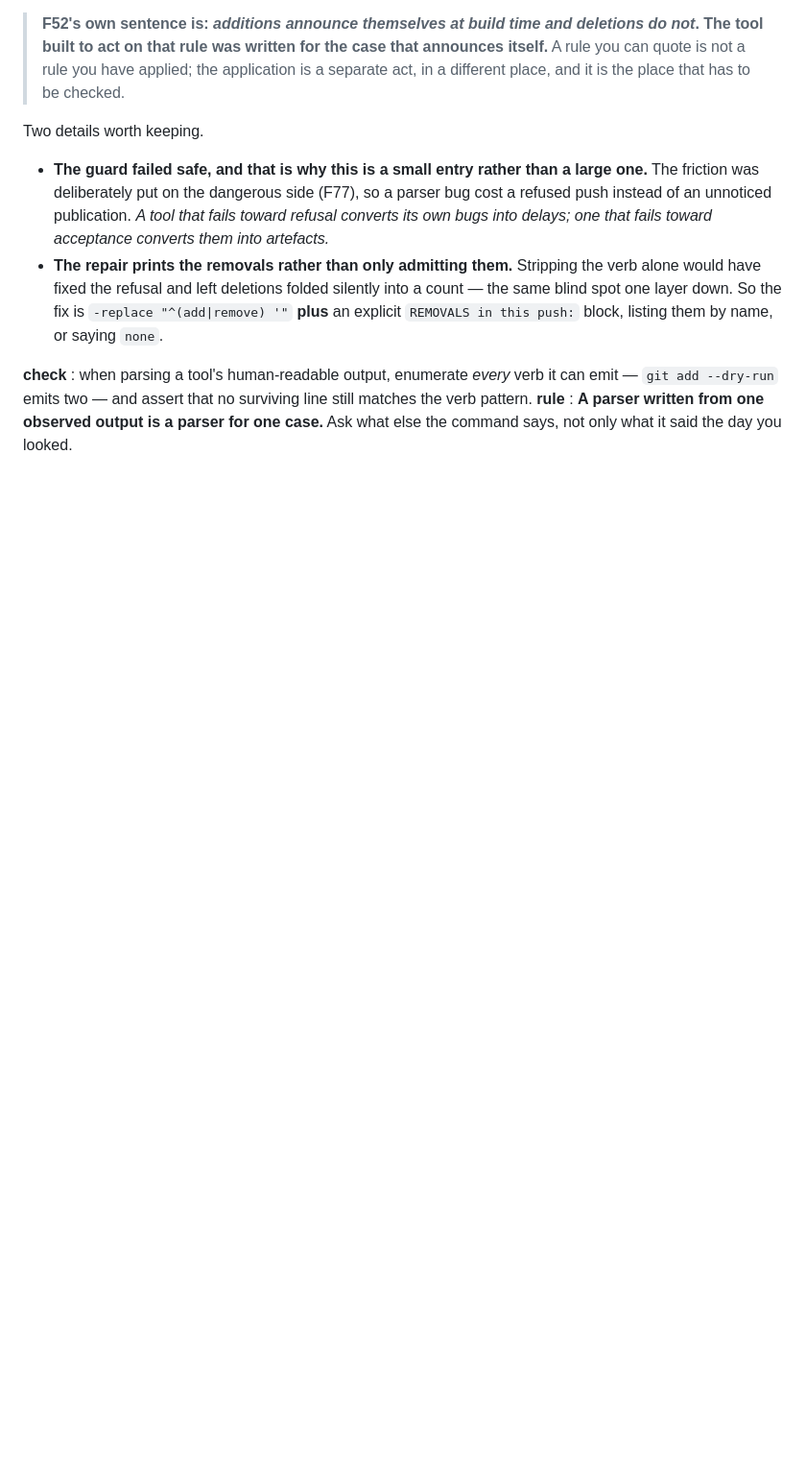
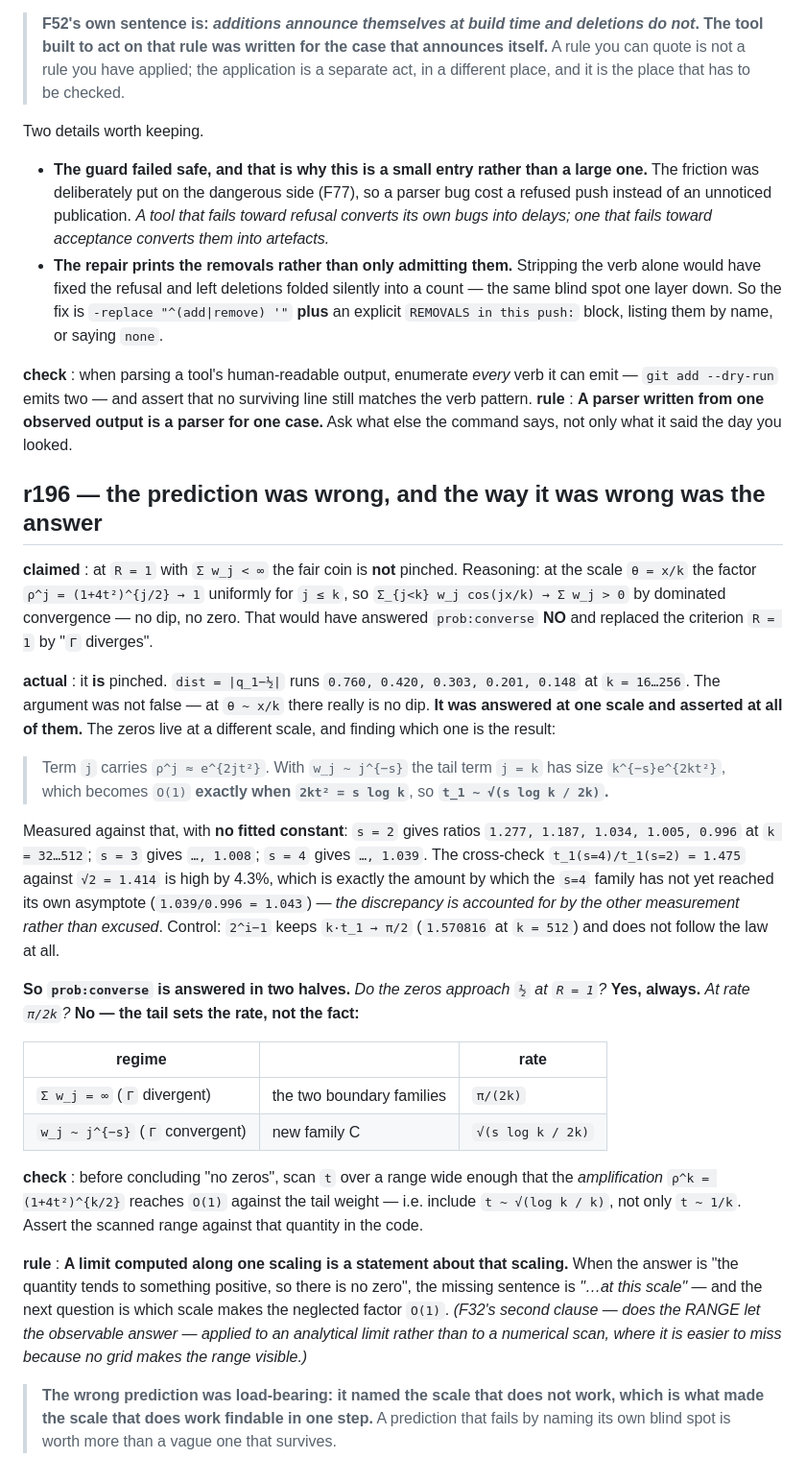
Before and after one commit to mathlab0911/arithmetic-landscape, a Markdown page: tools/ledger_pending.md, the part around the change. Shown at 96% size. Drawn GitHub-style; blank space fills up the shorter version.

Commit message:
r196: prob:converse answered -- at R=1 the pinch always happens; the tail sets the rate

```diff
--- a/tools/ledger_pending.md
+++ b/tools/ledger_pending.md
@@ -590,3 +590,50 @@ Two details worth keeping.
 `git add --dry-run` emits two — and assert that no surviving line still matches the verb pattern.
 **rule** : **A parser written from one observed output is a parser for one case.** Ask what else
 the command says, not only what it said the day you looked.
+
+## r196 — the prediction was wrong, and the way it was wrong was the answer
+
+**claimed** : at `R = 1` with `Σ w_j < ∞` the fair coin is **not** pinched. Reasoning: at the scale
+`θ = x/k` the factor `ρ^j = (1+4t²)^{j/2} → 1` uniformly for `j ≤ k`, so
+`Σ_{j<k} w_j cos(jx/k) → Σ w_j > 0` by dominated convergence — no dip, no zero. That would have
+answered `prob:converse` **NO** and replaced the criterion `R = 1` by "`Γ` diverges".
+
+**actual**  : it **is** pinched. `dist = |q_1−½|` runs `0.760, 0.420, 0.303, 0.201, 0.148` at
+`k = 16…256`. The argument was not false — at `θ ~ x/k` there really is no dip. **It was answered
+at one scale and asserted at all of them.** The zeros live at a different scale, and finding
+which one is the result:
+
+> Term `j` carries `ρ^j ≈ e^{2jt²}`. With `w_j ~ j^{−s}` the tail term `j = k` has size
+> `k^{−s}e^{2kt²}`, which becomes `O(1)` **exactly when `2kt² = s log k`**, so
+> **`t_1 ~ √(s log k / 2k)`.**
+
+Measured against that, with **no fitted constant**: `s = 2` gives ratios
+`1.277, 1.187, 1.034, 1.005, 0.996` at `k = 32…512`; `s = 3` gives `…, 1.008`; `s = 4` gives
+`…, 1.039`. The cross-check `t_1(s=4)/t_1(s=2) = 1.475` against `√2 = 1.414` is high by 4.3%,
+which is exactly the amount by which the `s=4` family has not yet reached its own asymptote
+(`1.039/0.996 = 1.043`) — *the discrepancy is accounted for by the other measurement rather than
+excused*. Control: `2^i−1` keeps `k·t_1 → π/2` (`1.570816` at `k = 512`) and does not follow the
+law at all.
+
+**So `prob:converse` is answered in two halves.** *Do the zeros approach `½` at `R = 1`?* **Yes,
+always.** *At rate `π/2k`?* **No — the tail sets the rate, not the fact:**
+
+| regime | | rate |
+|---|---|---|
+| `Σ w_j = ∞` (`Γ` divergent) | the two boundary families | `π/(2k)` |
+| `w_j ~ j^{−s}` (`Γ` convergent) | new family C | `√(s log k / 2k)` |
+
+**check** : before concluding "no zeros", scan `t` over a range wide enough that the *amplification*
+`ρ^k = (1+4t²)^{k/2}` reaches `O(1)` against the tail weight — i.e. include `t ~ √(log k / k)`, not
+only `t ~ 1/k`. Assert the scanned range against that quantity in the code.
+
+**rule** : **A limit computed along one scaling is a statement about that scaling.** When the
+answer is "the quantity tends to something positive, so there is no zero", the missing sentence is
+*"…at this scale"* — and the next question is which scale makes the neglected factor `O(1)`.
+*(F32's second clause — does the RANGE let the observable answer — applied to an analytical limit
+rather than to a numerical scan, where it is easier to miss because no grid makes the range
+visible.)*
+
+> **The wrong prediction was load-bearing: it named the scale that does not work, which is what
+> made the scale that does work findable in one step.** A prediction that fails by naming its own
+> blind spot is worth more than a vague one that survives.
```
